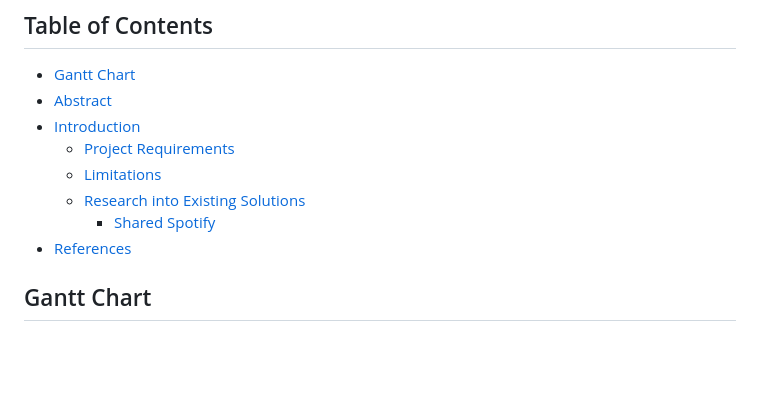
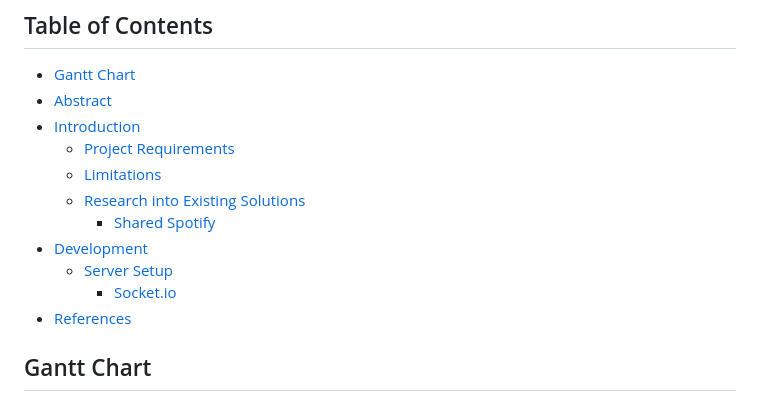
Before and after one commit to booth-w/spotify-combine-liked-songs, a Markdown page: README.md, the part around the change printed below. GitHub-like rendering; blank space fills up the shorter version.

```diff
--- a/README.md
+++ b/README.md
@@ -9,6 +9,9 @@
   - [Limitations](#limitations)
   - [Research into Existing Solutions](#research-into-existing-solutions)
     - [Shared Spotify](#shared-spotify)
+- [Development](#development)
+  - [Server Setup](#server-setup)
+    - [Socket.io](#socketio)
 - [References](#references)
 
 ## Gantt Chart
```
Also changed, not shown: other parts of README.md (+61 -0 lines).
